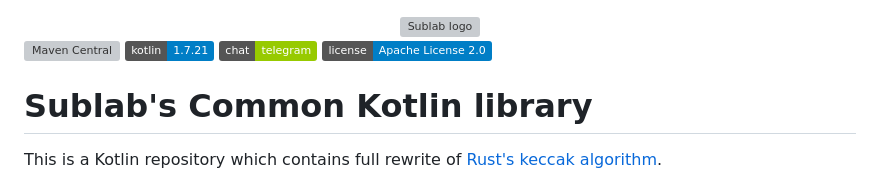
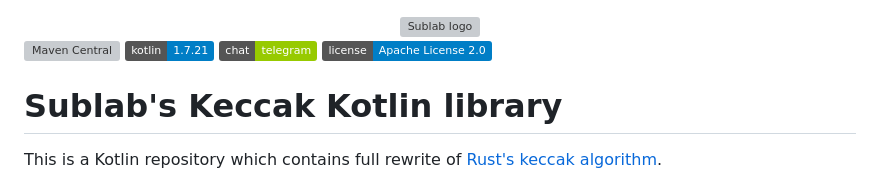
Before and after one commit to sublabdev/keccak-kotlin, a Markdown page: README.md, the part around the change. Rendered like a GitHub page; badges without logos; grey boxes are pictures that could not be loaded.

```diff
--- a/README.md
+++ b/README.md
@@ -12,7 +12,7 @@
 [![Telegram channel](https://img.shields.io/badge/chat-telegram-green.svg?logo=telegram)](https://t.me/sublabsupport)
 [![GitHub License](https://img.shields.io/badge/license-Apache%20License%202.0-blue.svg?style=flat)](http://www.apache.org/licenses/LICENSE-2.0)
 
-# Sublab's Common Kotlin library
+# Sublab's Keccak Kotlin library
 
 This is a Kotlin repository which contains full rewrite of [Rust's keccak algorithm](https://github.com/RustCrypto/sponges).
 
```
